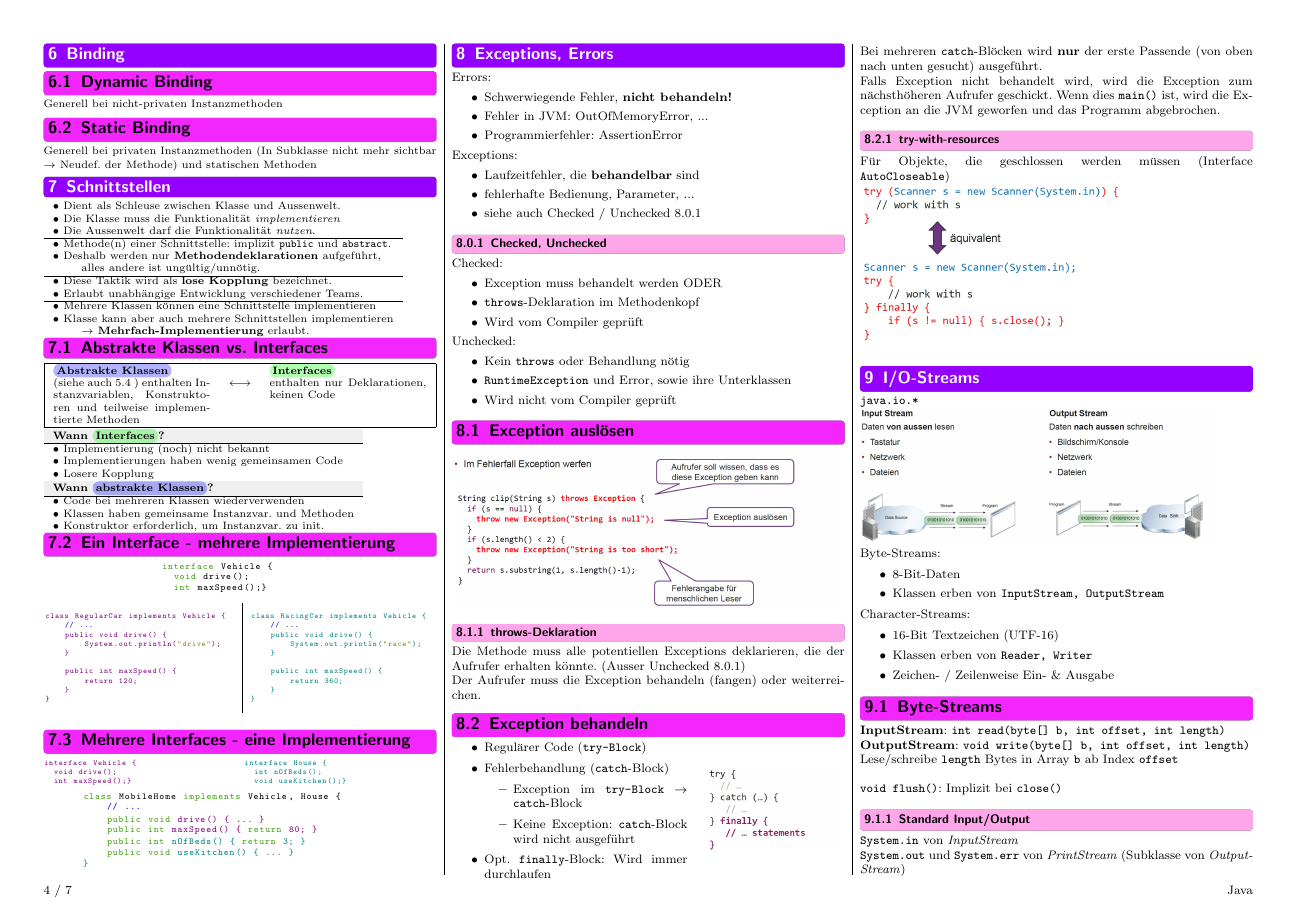
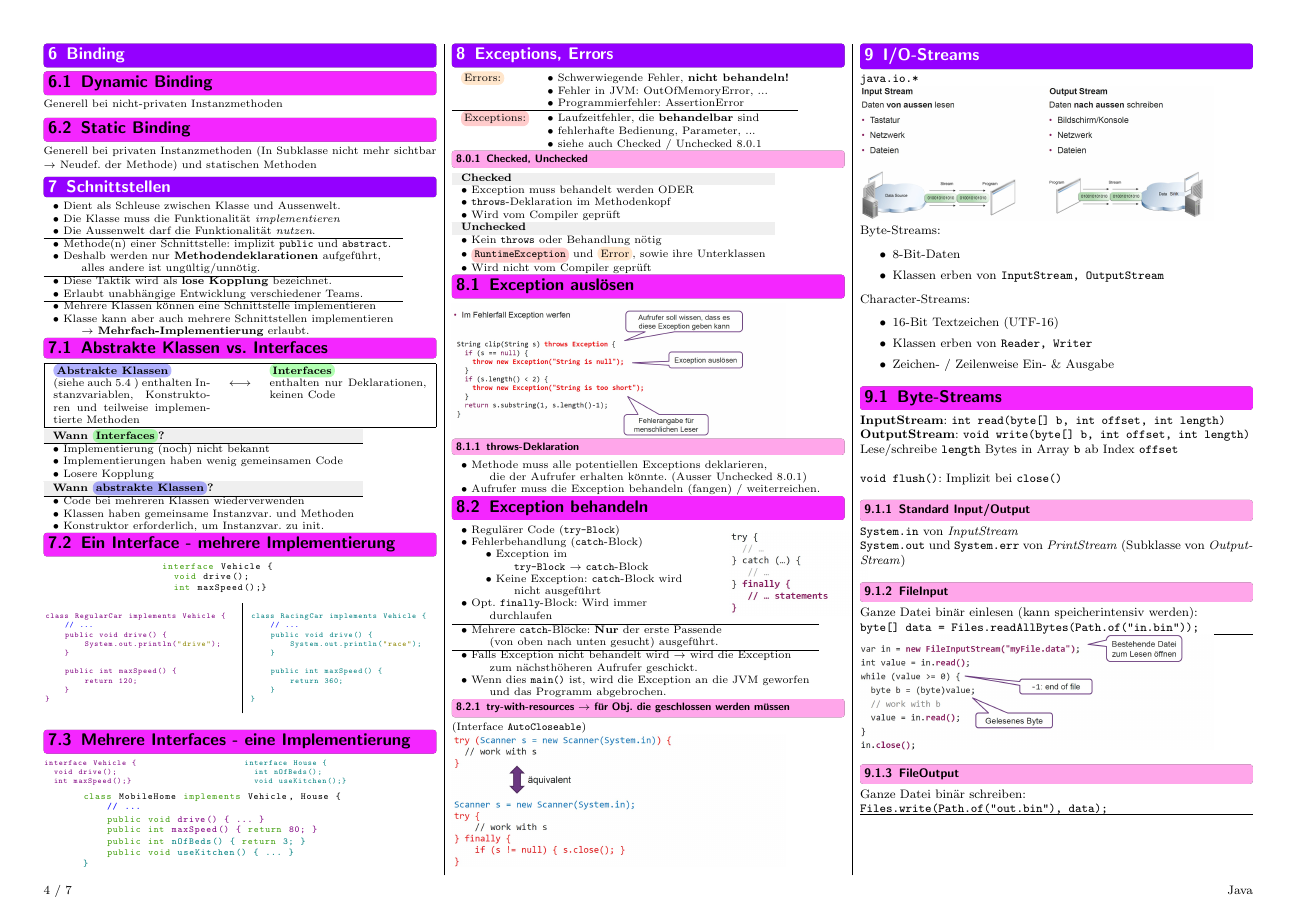
Before and after one commit to FabianSuter/Java, a LaTeX document (Java.tex, which reads Sections/06_Exceptions.tex): page 4 of 7. Compiled offline with pdfLaTeX.

Commit message:
06_Exceptions angepasst

```diff
--- a/Sections/06_Exceptions.tex
+++ b/Sections/06_Exceptions.tex
@@ -1,70 +1,75 @@
+{\small
 \section{Exceptions, Errors}
-Errors:
-\begin{itemize}
-    \itemsep0em
-    \item Schwerwiegende Fehler, \textbf{nicht behandeln!}
-    \item Fehler in JVM: OutOfMemoryError, ...
-    \item Programmierfehler: AssertionError
-\end{itemize}
-Exceptions:
-\begin{itemize}
-    \itemsep0em
-    \item Laufzeitfehler, die \textbf{behandelbar} sind
-    \item fehlerhafte Bedienung, Parameter, ...
-    \item siehe auch Checked / Unchecked \ref{checked,unchecked}
-\end{itemize}
-% Exceptions (Ausnahmen) dienen als Mittel zur kontrollierten Reaktion von Laufzeitfehlern,
-% z.B. bei logischen Programmfehlern, fehlerhafter Bedienung oder Probleme der JVM.
+    \begin{tabular}{l l}
+        \tikz[baseline=(text.base)]\node[fill=orange, fill opacity=0.2, text opacity=1, rounded corners, inner sep=2pt, minimum height=5pt] (text) {Errors:};&$\bullet$ Schwerwiegende Fehler, \textbf{nicht behandeln!} \\
+        &$\bullet$ Fehler in JVM: OutOfMemoryError, ... \\
+        &$\bullet$ Programmierfehler: AssertionError \\
+        \hline
+        \tikz[baseline=(text.base)]\node[fill=red, fill opacity=0.2, text opacity=1, rounded corners, inner sep=2pt, minimum height=5pt] (text) {Exceptions:};&$\bullet$ Laufzeitfehler, die \textbf{behandelbar} sind \\
+        &$\bullet$ fehlerhafte Bedienung, Parameter, ... \\
+        &$\bullet$ siehe auch Checked / Unchecked \ref{checked,unchecked} \\
+    \end{tabular}
+    \vspace{-0.3cm}
 
     \subsubsection{Checked, Unchecked}\label{checked,unchecked}
-Checked:
-\begin{itemize}
-    \itemsep0em
-    \item Exception muss behandelt werden ODER
-    \item \verb|throws|-Deklaration im Methodenkopf
-    \item Wird vom Compiler geprüft
-\end{itemize}
-
-Unchecked:
-\begin{itemize}
-    \itemsep0em
-    \item Kein \verb|throws| oder Behandlung nötig
-    \item \verb|RuntimeException| und Error, sowie ihre Unterklassen
-    \item Wird nicht vom Compiler geprüft
-\end{itemize}
+        \begin{tabular}{l}
+            \rowcolor[RGB]{239,239,239}
+            \textbf{Checked}\\
+            $\bullet$ Exception muss behandelt werden ODER\\
+            $\bullet$ \verb|throws|-Deklaration im Methodenkopf\\
+            $\bullet$ Wird vom Compiler geprüft\\
+            \hline
+            \rowcolor[RGB]{239,239,239}
+            \textbf{Unchecked}\\
+            $\bullet$ Kein \verb|throws| oder Behandlung nötig\\
+            $\bullet$ \tikz[baseline=(text.base)]\node[fill=red, fill opacity=0.2, text opacity=1, rounded corners, inner sep=2pt, minimum height=5pt] (text) {\verb|RuntimeException|}; und \tikz[baseline=(text.base)]\node[fill=orange, fill opacity=0.2, text opacity=1, rounded corners, inner sep=2pt, minimum height=5pt] (text) {Error};, sowie ihre Unterklassen\\
+            $\bullet$ Wird nicht vom Compiler geprüft\\
+        \end{tabular}
+    \vspace{-0.3cm}
 
 \subsection{Exception auslösen}
-\includegraphics[width=\linewidth]{pictures/exception-throw.jpg}
+    \includegraphics[width=0.85\linewidth]{pictures/exception-throw.jpg}
+    \vspace{-0.3cm}
 
     \subsubsection{throws-Deklaration}
-Die Methode muss alle potentiellen Exceptions deklarieren, die der Aufrufer erhalten könnte. (Ausser Unchecked \ref{checked,unchecked})
-
-Der Aufrufer muss die Exception behandeln (fangen) oder weiterreichen.
+        \begin{tabular}{l}
+            $\bullet$ Methode muss alle potentiellen Exceptions deklarieren,\\
+            $\qquad$ die der Aufrufer erhalten könnte. (Ausser Unchecked \ref{checked,unchecked})\\
+            $\bullet$ Aufrufer muss die Exception behandeln (fangen) / weiterreichen.\\
+        \end{tabular}
+        \vspace{-0.3cm}
 
 \subsection{Exception behandeln}
-\begin{minipage}{0.6\columnwidth}
-    \begin{itemize}
-        \itemsep0em
-        \item Regulärer Code (\verb|try-Block|)
-        \item Fehlerbehandlung (\verb|catch|-Block)
-        \begin{itemize}
-            \itemsep0em
-            \item Exception im \verb|try-Block| $\rightarrow$ \verb|catch|-Block
-            \item Keine Exception: \verb|catch|-Block wird nicht ausgeführt
-        \end{itemize}
-        \item Opt. \verb|finally|-Block: Wird immer durchlaufen
-    \end{itemize}
+    \begin{minipage}{0.7\columnwidth}
+        \begin{tabular}{l}
+            $\bullet$ Regulärer Code (\verb|try-Block|)\\
+            $\bullet$ Fehlerbehandlung (\verb|catch|-Block)\\
+                $\qquad\bullet$ Exception im\\
+                $\qquad\qquad$ \verb|try-Block| $\rightarrow$ \verb|catch|-Block\\
+                $\qquad\bullet$ Keine Exception: \verb|catch|-Block wird\\
+                $\qquad\qquad$ nicht ausgeführt\\
+            $\bullet$ Opt. \verb|finally|-Block: Wird immer\\
+                $\qquad$ durchlaufen\\
+        \end{tabular}
     \end{minipage}
     \hfill
     \begin{minipage}{0.35\columnwidth}
         \includegraphics[width=\linewidth]{pictures/try-catch-finally.jpg}
     \end{minipage}
 
-Bei mehreren \verb|catch|-Blöcken wird \textbf{nur} der erste Passende (von oben nach unten gesucht) ausgeführt.
+    \begin{tabular}{l}
+        \hline
+        $\bullet$ Mehrere \verb|catch|-Blöcke: \textbf{Nur} der erste Passende\\
+        $\qquad$ (von oben nach unten gesucht) ausgeführt.\\\hline
+        $\bullet$ Falls Exception nicht behandelt wird $\rightarrow$ wird die Exception\\
+        $\qquad$ zum nächsthöheren Aufrufer geschickt.\\
+        $\bullet$ Wenn dies \verb|main()| ist, wird die Exception an die JVM geworfen\\
+        $\qquad$ und das Programm abgebrochen.\\
+    \end{tabular}
+    \vspace{-0.3cm}
 
-Falls Exception nicht behandelt wird, wird die Exception zum nächsthöheren Aufrufer geschickt.
-Wenn dies \verb|main()| ist, wird die Exception an die JVM geworfen und das Programm abgebrochen.
-
-\subsubsection{try-with-resources}
-Für Objekte, die geschlossen werden müssen (Interface \verb|AutoCloseable|)\\
-\includegraphics[width=\linewidth]{pictures/try-with-resources.jpg}
+    \subsubsection{try-with-resources $\rightarrow$ für Obj. die geschlossen werden müssen}
+        (Interface \verb|AutoCloseable|)\\
+        \includegraphics[width=0.85\linewidth]{pictures/try-with-resources.jpg}
+        \vspace{-0.2cm}
+}
```
Also changed, not shown: Java.pdf. Lines whose indentation alone changed are shown as unchanged.
